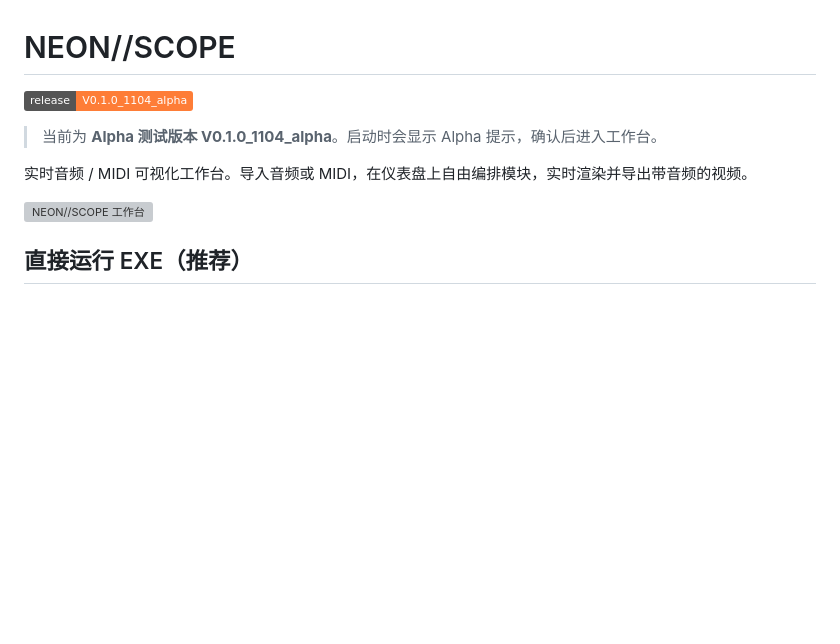
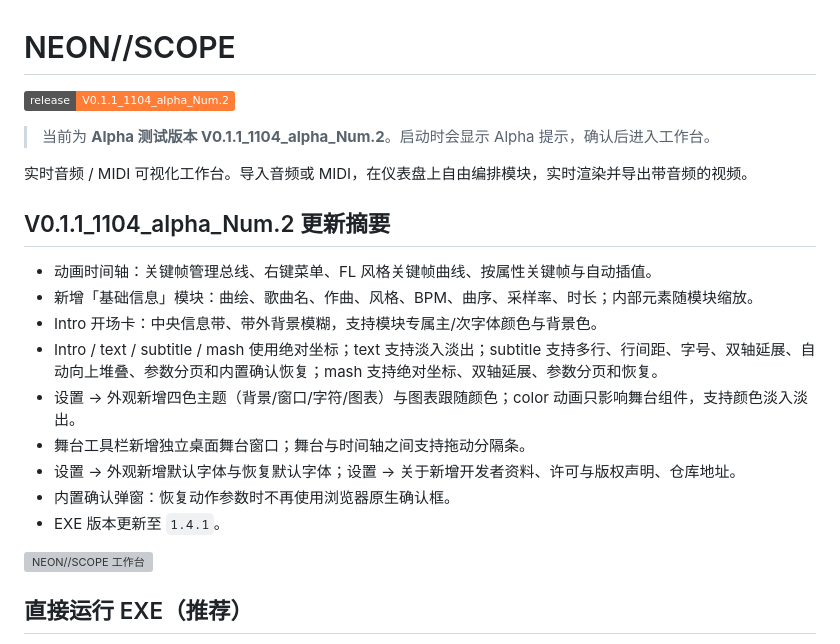
Before and after one commit to Tatsukini/Tatsukini-NEON-SCOPE-Audio-Visualization, a Markdown page: README.md, the part around the change. Drawn GitHub-style; badges without logos; blank space fills up the shorter version; grey boxes are pictures that could not be loaded.

Commit message:
Release V0.1.1_1104_alpha_Num.2

```diff
--- a/README.md
+++ b/README.md
@@ -1,10 +1,22 @@
 # NEON//SCOPE
 
-[![Release](https://img.shields.io/badge/release-V0.1.0__1104__alpha-orange)](https://github.com/Tatsukini/Tatsukini-NEON-SCOPE-Audio-Visualization/releases/tag/V0.1.0_1104_alpha)
+[![Release](https://img.shields.io/badge/release-V0.1.1__1104__alpha__Num.2-orange)](https://github.com/Tatsukini/Tatsukini-NEON-SCOPE-Audio-Visualization/releases/tag/V0.1.1_1104_alpha_Num.2)
 
-> 当前为 **Alpha 测试版本 V0.1.0_1104_alpha**。启动时会显示 Alpha 提示，确认后进入工作台。
+> 当前为 **Alpha 测试版本 V0.1.1_1104_alpha_Num.2**。启动时会显示 Alpha 提示，确认后进入工作台。
 
 实时音频 / MIDI 可视化工作台。导入音频或 MIDI，在仪表盘上自由编排模块，实时渲染并导出带音频的视频。
+
+## V0.1.1_1104_alpha_Num.2 更新摘要
+
+- 动画时间轴：关键帧管理总线、右键菜单、FL 风格关键帧曲线、按属性关键帧与自动插值。
+- 新增「基础信息」模块：曲绘、歌曲名、作曲、风格、BPM、曲序、采样率、时长；内部元素随模块缩放。
+- Intro 开场卡：中央信息带、带外背景模糊，支持模块专属主/次字体颜色与背景色。
+- Intro / text / subtitle / mash 使用绝对坐标；text 支持淡入淡出；subtitle 支持多行、行间距、字号、双轴延展、自动向上堆叠、参数分页和内置确认恢复；mash 支持绝对坐标、双轴延展、参数分页和恢复。
+- 设置 → 外观新增四色主题（背景/窗口/字符/图表）与图表跟随颜色；color 动画只影响舞台组件，支持颜色淡入淡出。
+- 舞台工具栏新增独立桌面舞台窗口；舞台与时间轴之间支持拖动分隔条。
+- 设置 → 外观新增默认字体与恢复默认字体；设置 → 关于新增开发者资料、许可与版权声明、仓库地址。
+- 内置确认弹窗：恢复动作参数时不再使用浏览器原生确认框。
+- EXE 版本更新至 `1.4.1`。
 
 ![NEON//SCOPE 工作台](preview.png)
 
```
Also changed, not shown: assets/developer-avatar.jpg (added), 11 other files.
